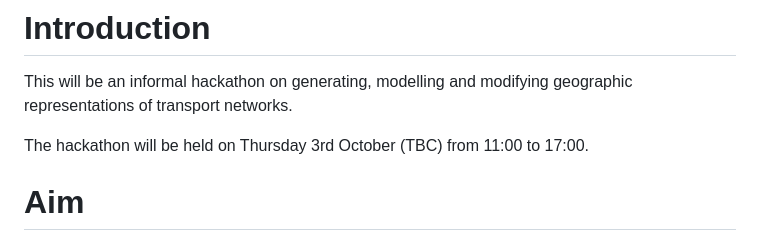
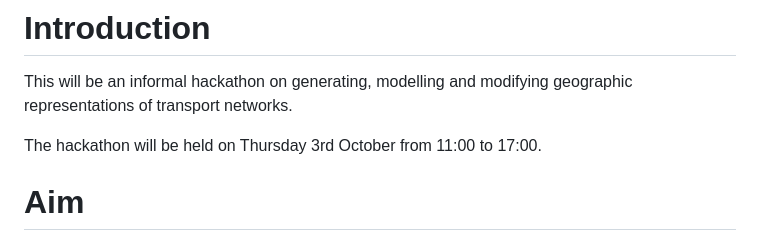
Before and after one commit to Robinlovelace/netvishack, a Markdown page: README.md, the part around the change. Rendered like a GitHub page.

Commit message:
Update README.md
Co-authored-by: Robin Lovelace <Robinlovelace@users.noreply.github.com>

```diff
--- a/README.md
+++ b/README.md
@@ -6,7 +6,7 @@
 This will be an informal hackathon on generating, modelling and
 modifying geographic representations of transport networks.
 
-The hackathon will be held on Thursday 3rd October (TBC) from 11:00 to
+The hackathon will be held on Thursday 3rd October from 11:00 to
 17:00.
 
 # Aim
```
